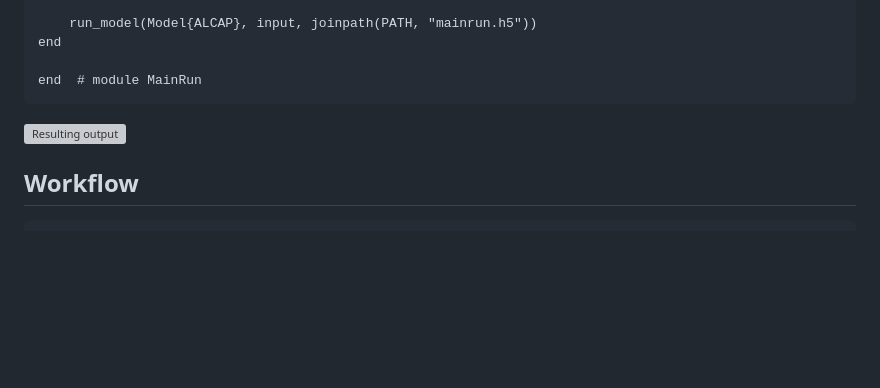
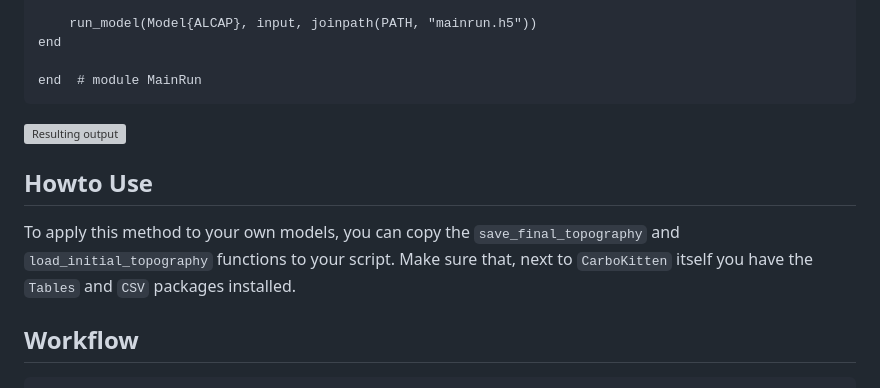
Before and after one commit to MindTheGap-ERC/CarboKitten.jl, a Markdown page: docs/src/initial-topography.md, the part around the change. Drawn GitHub-style; blank space fills up the shorter version; grey boxes are pictures that could not be loaded.

Commit message:
initial topography: add note on how to use this

```diff
--- a/docs/src/initial-topography.md
+++ b/docs/src/initial-topography.md
@@ -154,6 +154,11 @@ end  # module MainRun
 
 ![Resulting output](fig/initial_topography_example.png)
 
+Howto Use
+---------
+
+To apply this method to your own models, you can copy the `save_final_topography` and `load_initial_topography` functions to your script. Make sure that, next to `CarboKitten` itself you have the `Tables` and `CSV` packages installed.
+
 Workflow
 --------
 
```
